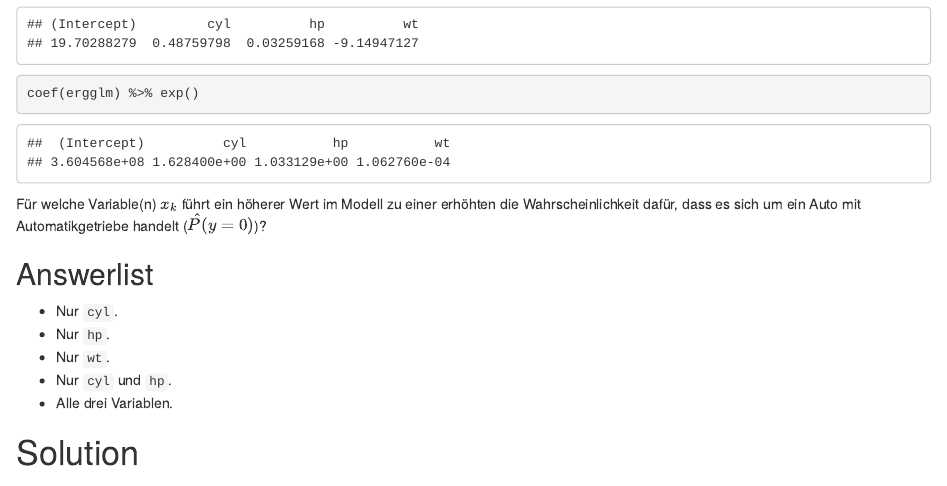
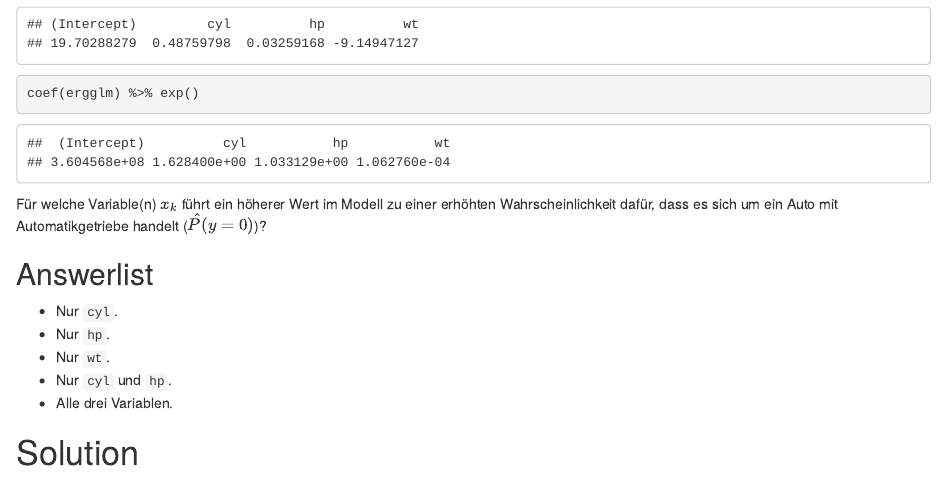
Before and after one commit to FOM-ifes/Quizzes, an R Markdown document (LogRegression/Wahrscheinlichkeit.Rmd): the page in a window 1100 px wide, from 910 px down. Rendered offline with R 4.5, knitr and Pandoc, with nearby package versions; common packages that the code uses without loading them are loaded.

Commit message:
kleine Korrektur

````diff
--- a/LogRegression/Wahrscheinlichkeit.Rmd
+++ b/LogRegression/Wahrscheinlichkeit.Rmd
@@ -30,7 +30,7 @@ coef(ergglm)
 coef(ergglm) %>% exp()
 ```
 
-Für welche Variable(n) $x_k$ führt ein höherer Wert im Modell zu einer erhöhten die Wahrscheinlichkeit dafür, dass es sich um ein Auto mit Automatikgetriebe handelt ($\hat{P}(y=0)$)?
+Für welche Variable(n) $x_k$ führt ein höherer Wert im Modell zu einer erhöhten Wahrscheinlichkeit dafür, dass es sich um ein Auto mit Automatikgetriebe handelt ($\hat{P}(y=0)$)?
 
 Answerlist
 ----------
````
